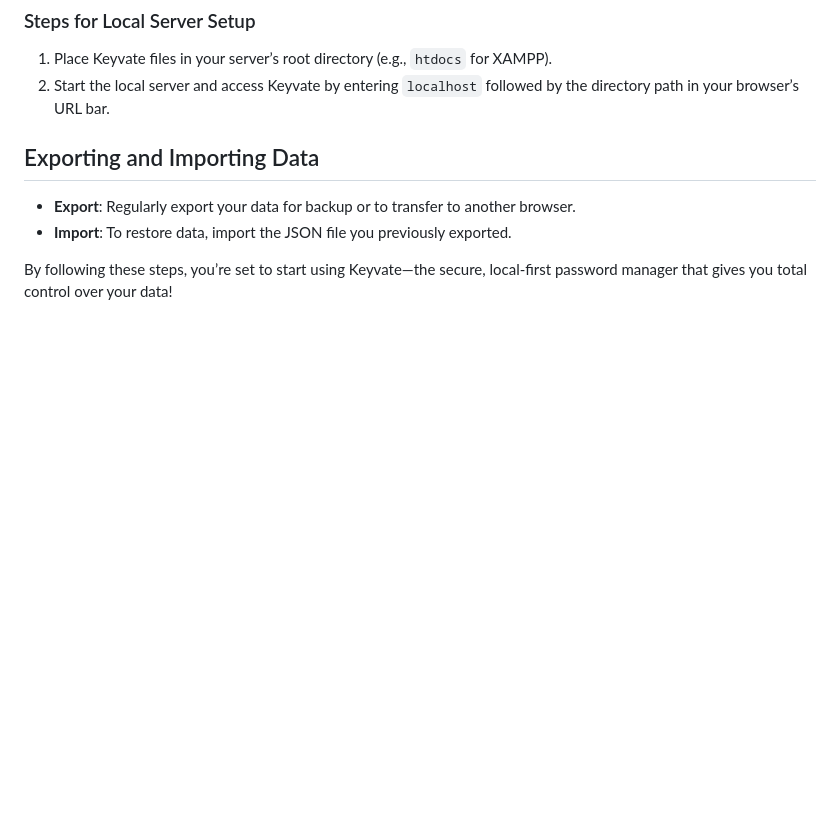
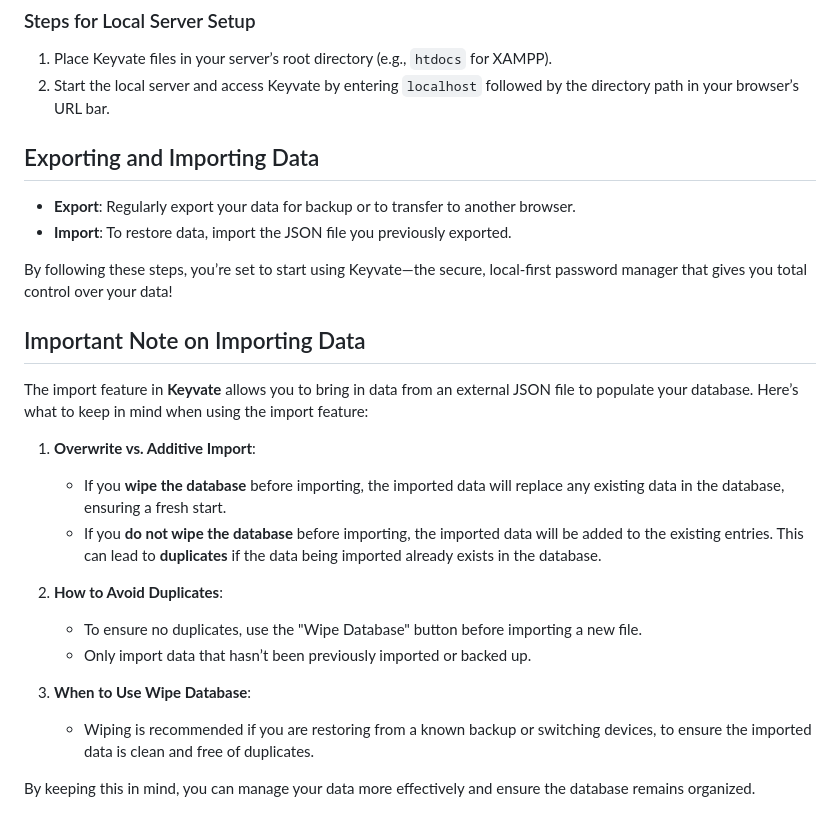
Before and after one commit to klyxmaster/keyvate, a Markdown page: README.md, the part around the change. Rendered like a GitHub page; blank space fills up the shorter version.

Commit message:
Added tips for importing your DB

```diff
--- a/README.md
+++ b/README.md
@@ -59,3 +59,21 @@ While Keyvate works directly in your browser, you may optionally use a local ser
 - **Import**: To restore data, import the JSON file you previously exported.
 
 By following these steps, you’re set to start using Keyvate—the secure, local-first password manager that gives you total control over your data!
+
+
+## Important Note on Importing Data
+
+The import feature in **Keyvate** allows you to bring in data from an external JSON file to populate your database. Here’s what to keep in mind when using the import feature:
+
+1. **Overwrite vs. Additive Import**:
+   - If you **wipe the database** before importing, the imported data will replace any existing data in the database, ensuring a fresh start.
+   - If you **do not wipe the database** before importing, the imported data will be added to the existing entries. This can lead to **duplicates** if the data being imported already exists in the database.
+
+2. **How to Avoid Duplicates**:
+   - To ensure no duplicates, use the "Wipe Database" button before importing a new file.
+   - Only import data that hasn’t been previously imported or backed up.
+
+3. **When to Use Wipe Database**:
+   - Wiping is recommended if you are restoring from a known backup or switching devices, to ensure the imported data is clean and free of duplicates.
+
+By keeping this in mind, you can manage your data more effectively and ensure the database remains organized.
```
